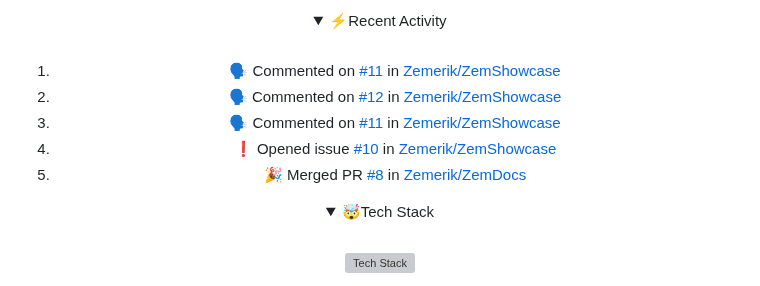
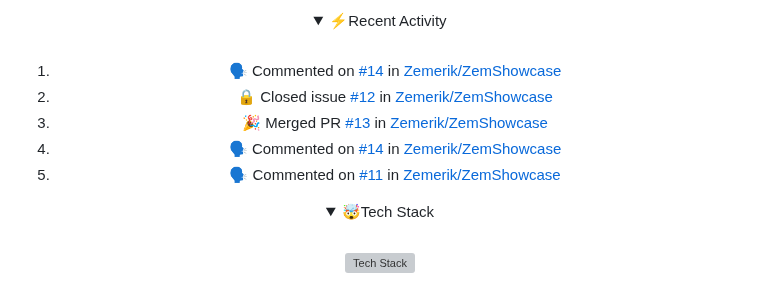
Before and after one commit to Zemerik/Zemerik, a Markdown page: README.md, the part around the change. GitHub-like rendering; folded sections open; grey boxes are pictures that could not be loaded.

Commit message:
docs(readme): Update Recent Activity

```diff
--- a/README.md
+++ b/README.md
@@ -42,11 +42,11 @@
 <br>
 
 <!--START_SECTION:activity-->
-1. 🗣 Commented on [#11](https://github.com/Zemerik/ZemShowcase/issues/11#issuecomment-2293169311) in [Zemerik/ZemShowcase](https://github.com/Zemerik/ZemShowcase)
-2. 🗣 Commented on [#12](https://github.com/Zemerik/ZemShowcase/issues/12#issuecomment-2293157404) in [Zemerik/ZemShowcase](https://github.com/Zemerik/ZemShowcase)
-3. 🗣 Commented on [#11](https://github.com/Zemerik/ZemShowcase/issues/11#issuecomment-2293155052) in [Zemerik/ZemShowcase](https://github.com/Zemerik/ZemShowcase)
-4. ❗ Opened issue [#10](https://github.com/Zemerik/ZemShowcase/issues/10) in [Zemerik/ZemShowcase](https://github.com/Zemerik/ZemShowcase)
-5. 🎉 Merged PR [#8](https://github.com/Zemerik/ZemDocs/pull/8) in [Zemerik/ZemDocs](https://github.com/Zemerik/ZemDocs)
+1. 🗣 Commented on [#14](https://github.com/Zemerik/ZemShowcase/pull/14#issuecomment-2293536654) in [Zemerik/ZemShowcase](https://github.com/Zemerik/ZemShowcase)
+2. 🔒 Closed issue [#12](https://github.com/Zemerik/ZemShowcase/issues/12) in [Zemerik/ZemShowcase](https://github.com/Zemerik/ZemShowcase)
+3. 🎉 Merged PR [#13](https://github.com/Zemerik/ZemShowcase/pull/13) in [Zemerik/ZemShowcase](https://github.com/Zemerik/ZemShowcase)
+4. 🗣 Commented on [#14](https://github.com/Zemerik/ZemShowcase/pull/14#issuecomment-2293480882) in [Zemerik/ZemShowcase](https://github.com/Zemerik/ZemShowcase)
+5. 🗣 Commented on [#11](https://github.com/Zemerik/ZemShowcase/issues/11#issuecomment-2293169311) in [Zemerik/ZemShowcase](https://github.com/Zemerik/ZemShowcase)
 <!--END_SECTION:activity-->
 
 </details>
```
